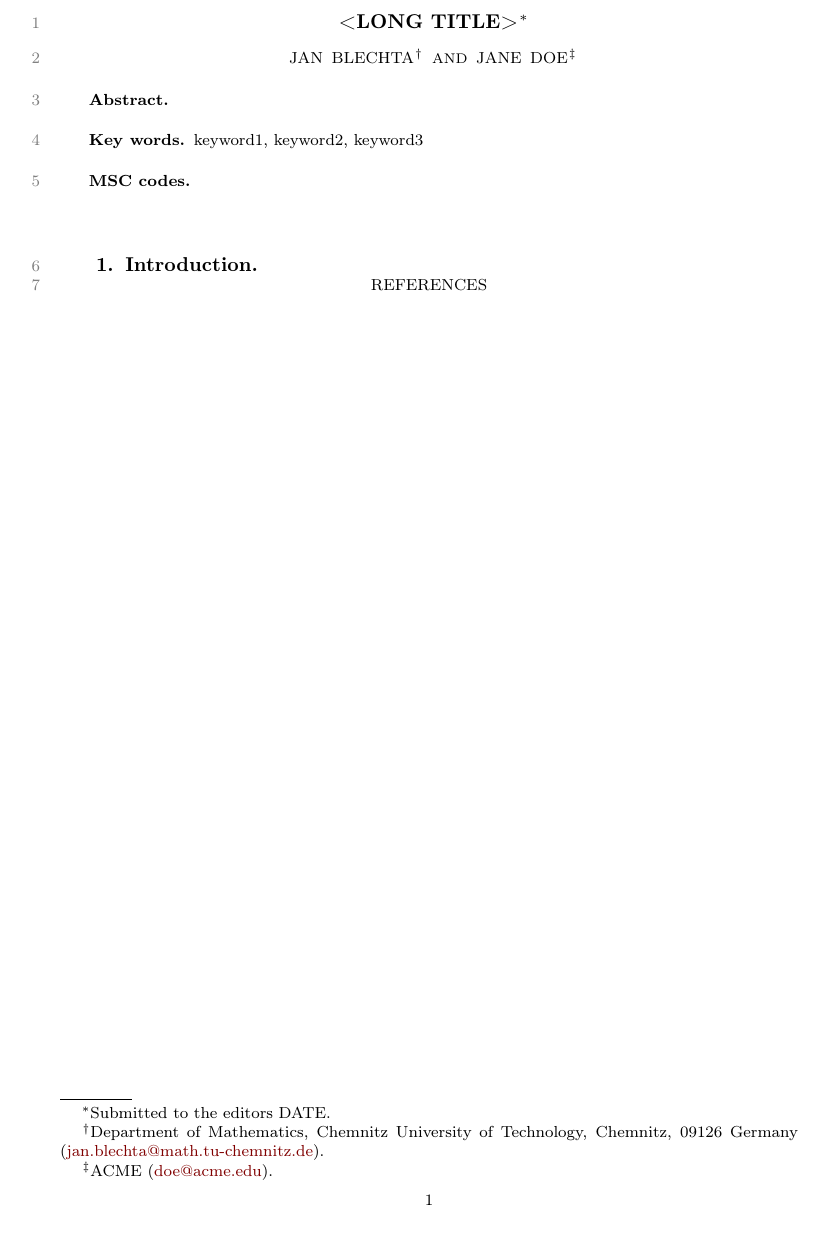
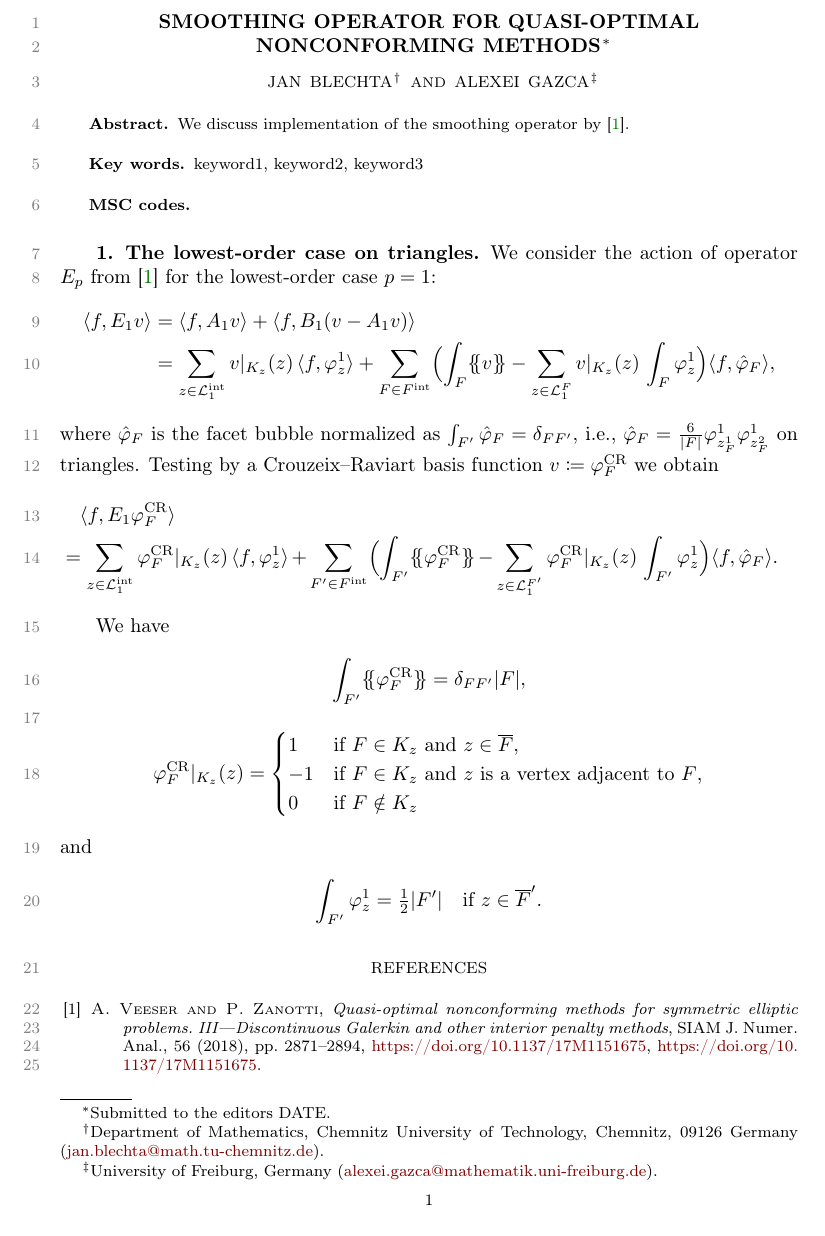
Before and after one commit to blechta/quasioptimal-dg-p-laplace, a LaTeX paper (main.tex, which reads macros-private.sty): part of the page, cut at the place of the change. Compiled offline with pdfLaTeX.

Commit message:
Start description of the smoothing operator

```diff
--- a/macros-private.sty
+++ b/macros-private.sty
@@ -19,3 +19,7 @@
 \newcommand\Hmo{H^{-1}(\Om)}
 \newcommand\Lt{L^2(\Om)}
 \newcommand\Linf{L^\infty(\Om)}
+
+% Braces
+\newcommand*{\ldblbrace}{\{\mskip-5mu\{}
+\newcommand*{\rdblbrace}{\}\mskip-5mu\}}
--- a/main.tex
+++ b/main.tex
@@ -39,7 +39,7 @@
 
 % Title, author
 \title{%
-  <Long title>\thanks{%
+  Smoothing operator for quasi-optimal nonconforming methods\thanks{%
     Submitted to the editors DATE.
   }
 }
@@ -48,12 +48,12 @@
     Department of Mathematics, Chemnitz University of Technology, Chemnitz, 09126 Germany
     (\email{jan.blechta@math.tu-chemnitz.de}).}
     \and
-    Jane Doe\thanks{%
-    ACME
-    (\email{doe@acme.edu}).}
+    Alexei Gazca\thanks{%
+    University of Freiburg, Germany
+    (\email{alexei.gazca@mathematik.uni-freiburg.de}).}
 }
 \headers{<short title>}
-        {J.~Blechta, J.~Doe}
+        {J.~Blechta, A.~Gazca}
 
 
 \begin{document}
@@ -61,6 +61,8 @@
 
 
 \begin{abstract}
+  We discuss implementation of the smoothing operator
+  by \cite{veeser-zanotti-iii}.
 \end{abstract}
 
 
@@ -76,8 +78,49 @@
 \tableofcontents
 
 
-\section{Introduction}
-\label{sec:intro}
+\section{The lowest-order case on triangles}
+%
+We consider the action of operator $E_p$ from \cite{veeser-zanotti-iii}
+for the lowest-order case~$p=1$:
+%
+\begin{align*}
+  \langle f, E_1 v \rangle
+  & = \langle f, A_1 v \rangle + \langle f, B_1 (v - A_1 v) \rangle \\
+  & = \sum_{z\in\mathcal{L}^{\mathrm{int}}_1} v|_{K_z}(z) \, \langle f, \varphi^1_z \rangle
+    + \sum_{F\in F^{\mathrm{int}}} \Bigl( \int_F \ldblbrace v \rdblbrace - \sum_{z\in\mathcal{L}^F_1} v|_{K_z}(z) \, \int_F \varphi_z^1 \Bigr) \langle f, \hat\varphi_F \rangle,
+\end{align*}
+where $\hat\varphi_F$ is the facet bubble normalized as $\int_{F'} \hat\varphi_F = \delta_{FF'}$,
+i.e., $\hat\varphi_F = \tfrac{6}{|F|} \varphi^1_{z_F^1} \varphi^1_{z_F^2}$ on triangles.
+Testing by a~Crouzeix--Raviart basis function $v\coloneqq \varphi^{\mathrm{CR}}_F$ we obtain
+\begin{multline*}
+  \langle f, E_1 \varphi^{\mathrm{CR}}_F \rangle
+  \\
+  = \sum_{z\in\mathcal{L}^{\mathrm{int}}_1} \varphi^{\mathrm{CR}}_F|_{K_z}(z) \, \langle f, \varphi^1_z \rangle
+  + \sum_{F'\in F^{\mathrm{int}}} \Bigl( \int_{F'} \ldblbrace \varphi^{\mathrm{CR}}_F \rdblbrace - \sum_{z\in\mathcal{L}^{F'}_1} \varphi^{\mathrm{CR}}_F|_{K_z}(z) \, \int_{F'} \varphi_z^1 \Bigr) \langle f, \hat\varphi_F \rangle.
+\end{multline*}
+
+We have
+%
+\begin{equation*}
+  \int_{F'} \ldblbrace \varphi^{\mathrm{CR}}_F \rdblbrace = \delta_{FF'} |F|,
+\end{equation*}
+%
+\begin{equation*}
+  \varphi^{\mathrm{CR}}_F|_{K_z}(z) = \begin{cases}
+    1  & \text{if $F\in K_z$ and $z\in\overline{F}$,} \\
+    -1 & \text{if $F\in K_z$ and $z$ is a~vertex adjacent to~$F$,} \\
+    0  & \text{if $F\notin K_z$}
+  \end{cases}
+\end{equation*}
+%
+and
+%
+\begin{equation*}
+  \int_{F'} \varphi^1_z = \tfrac12 |F'| \quad \text{if $z\in\overline F'$.}
+\end{equation*}
+%
+
+
 
 
 \begingroup
```
Also changed, not shown: references.bib (+18 -0 lines).
